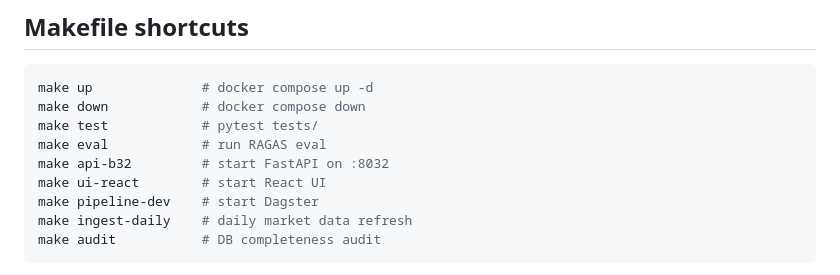
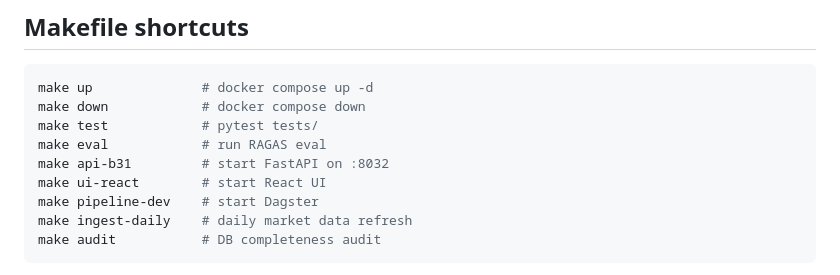
Before and after one commit to daominh6879/vn-market-analysis-agent, a Markdown page: README.md, the part around the change. GitHub-like rendering.

Commit message:
chore: fix API make target label (b32 → b31)
Co-Authored-By: Claude Sonnet 4.6 <noreply@anthropic.com>

```diff
--- a/README.md
+++ b/README.md
@@ -239,7 +239,7 @@ make up              # docker compose up -d
 make down            # docker compose down
 make test            # pytest tests/
 make eval            # run RAGAS eval
-make api-b32         # start FastAPI on :8032
+make api-b31         # start FastAPI on :8032
 make ui-react        # start React UI
 make pipeline-dev    # start Dagster
 make ingest-daily    # daily market data refresh
```
